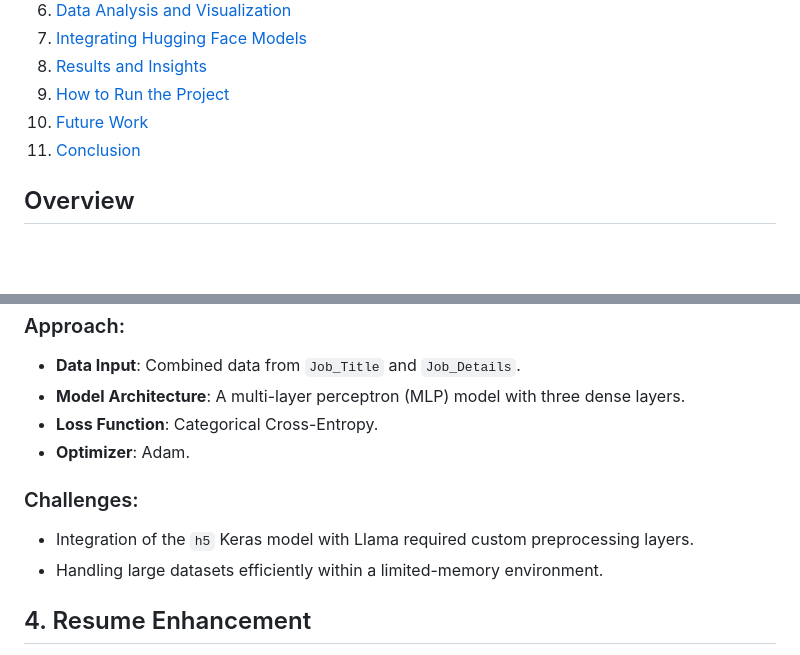
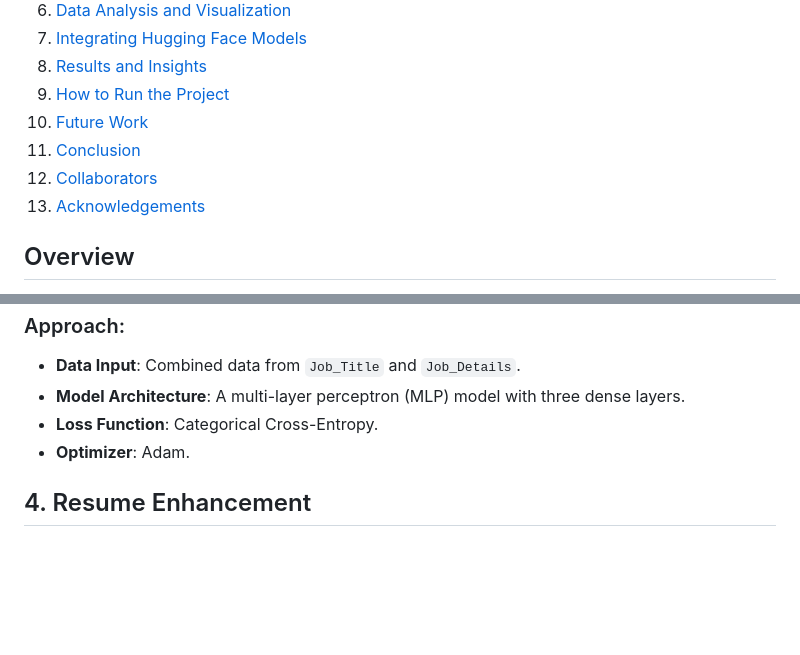
Before and after one commit to omidk414/ResumeEnhancer, a Markdown page: README.md, 2 parts joined by grey strips. Rendered like a GitHub page; blank space fills up the shorter version.

```diff
--- a/README.md
+++ b/README.md
@@ -12,6 +12,8 @@
 9. [How to Run the Project](#8-how-to-run-the-project)
 10. [Future Work](#9-future-work)
 11. [Conclusion](#10-conclusion)
+12. [Collaborators](#11-collaborators)
+13. [Acknowledgements](#12-acknowledgements)
 
 ## Overview
 This project aims to develop a machine learning model and a comprehensive analysis system for enhancing resumes based on job titles and job market trends. The project workflow includes web scraping job data, data normalization, clustering analysis, resume enhancement using advanced machine learning models, and visualization of results. The ultimate goal is to assist candidates by tailoring their resumes to align with market demands.
@@ -75,10 +97,6 @@ After gathering the raw job data, the next step was to clean and normalize it fo
 - **Loss Function**: Categorical Cross-Entropy.
 - **Optimizer**: Adam.
 
-### Challenges:
-- Integration of the `h5` Keras model with Llama required custom preprocessing layers.
-- Handling large datasets efficiently within a limited-memory environment.
-
 ## 4. Resume Enhancement
 The core feature of this project was to create a system that takes an existing resume and optimizes it based on a specified job title. The enhancement process is as follows:
 
```
Also changed, not shown: other parts of README.md (+85 -50 lines).
